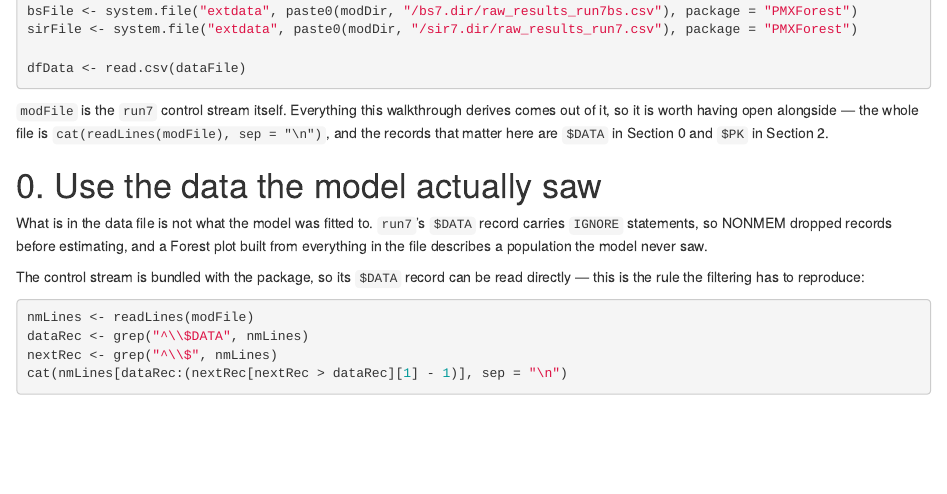
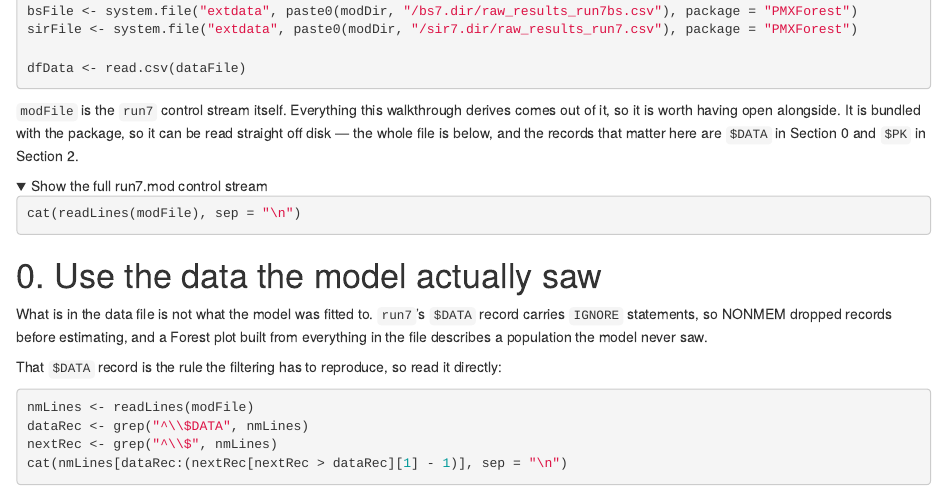
Before and after one commit to pharmetheus/PMXForest, an R Markdown document (vignettes/Part2-walkthrough.Rmd): the page in a window 1100 px wide, from 730 px down. Rendered offline with R 4.5, knitr and Pandoc, with nearby package versions; the code chunks are not run, so their results and figures are left out; folded parts are opened.

Commit message:
docs(walkthrough): show the full run7.mod control stream in a collapsed block
Review feedback: the reader should be able to see the actual NONMEM code, not
just be told how to print it. The listing is 118 lines, so it goes inside a
<details> block that starts collapsed and expands on demand.

Also drop the now-duplicated "bundled with the package" sentence from Section 0,
and add docs/ to .gitignore - the built pkgdown site is generated and must never
be committed. The rule was on the feature branches but not on epic/v1.3.0.

Co-Authored-By: Claude Opus 5 <noreply@anthropic.com>
Claude-Session: https://claude.ai/code/session_01TVUFYW9VuXjJ3dQY6imGvM

````diff
--- a/vignettes/Part2-walkthrough.Rmd
+++ b/vignettes/Part2-walkthrough.Rmd
@@ -85,9 +85,19 @@ dfData <- read.csv(dataFile)
 ```
 
 `modFile` is the `run7` control stream itself. Everything this walkthrough
-derives comes out of it, so it is worth having open alongside — the whole file
-is `cat(readLines(modFile), sep = "\n")`, and the records that matter here are
-`$DATA` in Section 0 and `$PK` in Section 2.
+derives comes out of it, so it is worth having open alongside. It is bundled
+with the package, so it can be read straight off disk — the whole file is
+below, and the records that matter here are `$DATA` in Section 0 and `$PK` in
+Section 2.
+
+<details>
+<summary>Show the full run7.mod control stream</summary>
+
+```{r}
+cat(readLines(modFile), sep = "\n")
+```
+
+</details>
 
 # 0. Use the data the model actually saw
 
@@ -96,8 +106,8 @@ record carries `IGNORE` statements, so NONMEM dropped records before estimating,
 and a Forest plot built from everything in the file describes a population the
 model never saw.
 
-The control stream is bundled with the package, so its `$DATA` record can be
-read directly — this is the rule the filtering has to reproduce:
+That `$DATA` record is the rule the filtering has to reproduce, so read it
+directly:
 
 ```{r}
 nmLines <- readLines(modFile)
````
Also changed, not shown: 1 other file.
